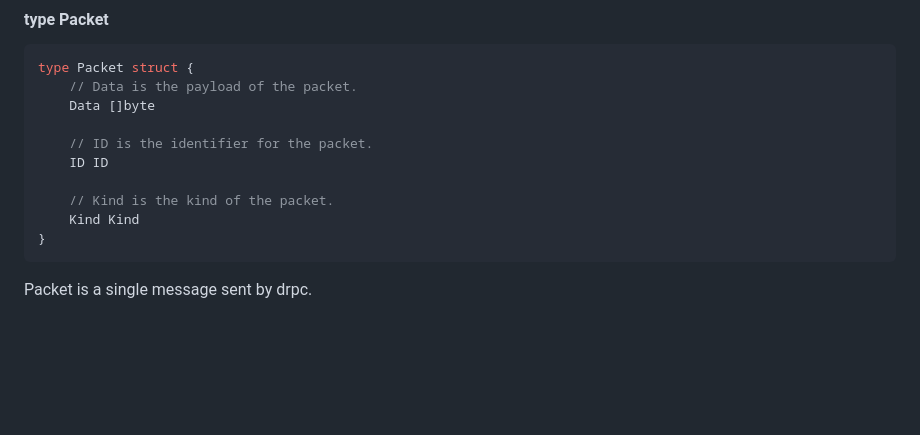
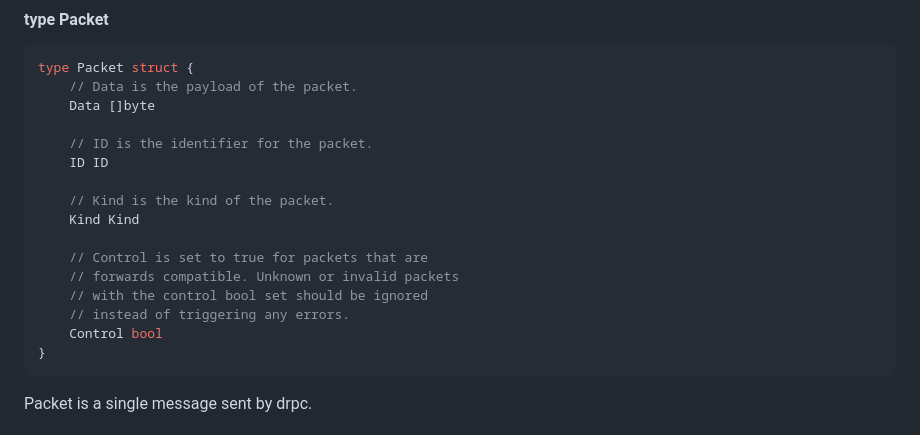
Before and after one commit to storj/drpc, a Markdown page: drpcwire/README.md, the part around the change. Drawn GitHub-style; blank space fills up the shorter version.

Commit message:
drpcwire: regenerate README
Change-Id: Ia0e346b9562528adddfb3af84c871f9aaf0c15ac

````diff
--- a/drpcwire/README.md
+++ b/drpcwire/README.md
@@ -185,6 +185,12 @@ type Packet struct {
 
 	// Kind is the kind of the packet.
 	Kind Kind
+
+	// Control is set to true for packets that are
+	// forwards compatible. Unknown or invalid packets
+	// with the control bool set should be ignored
+	// instead of triggering any errors.
+	Control bool
 }
 ```
 
````
